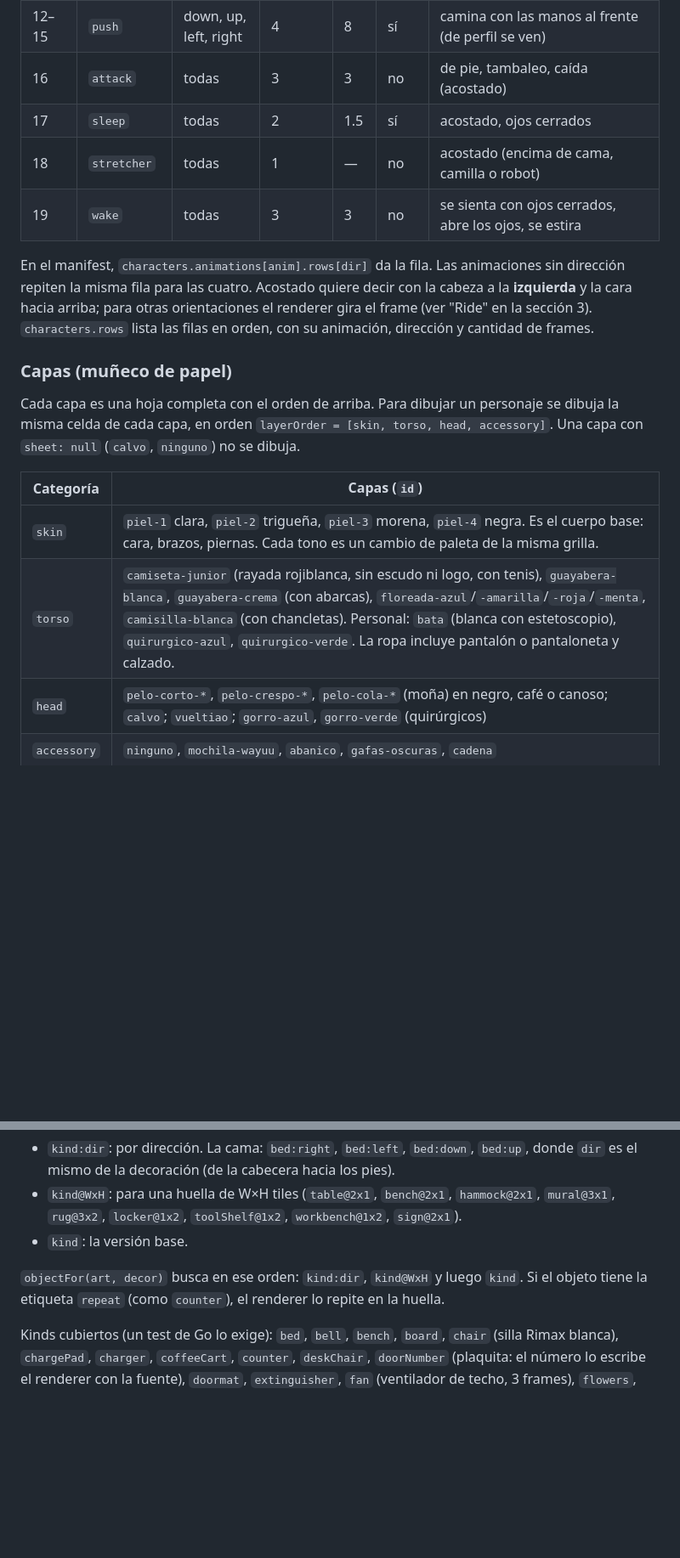
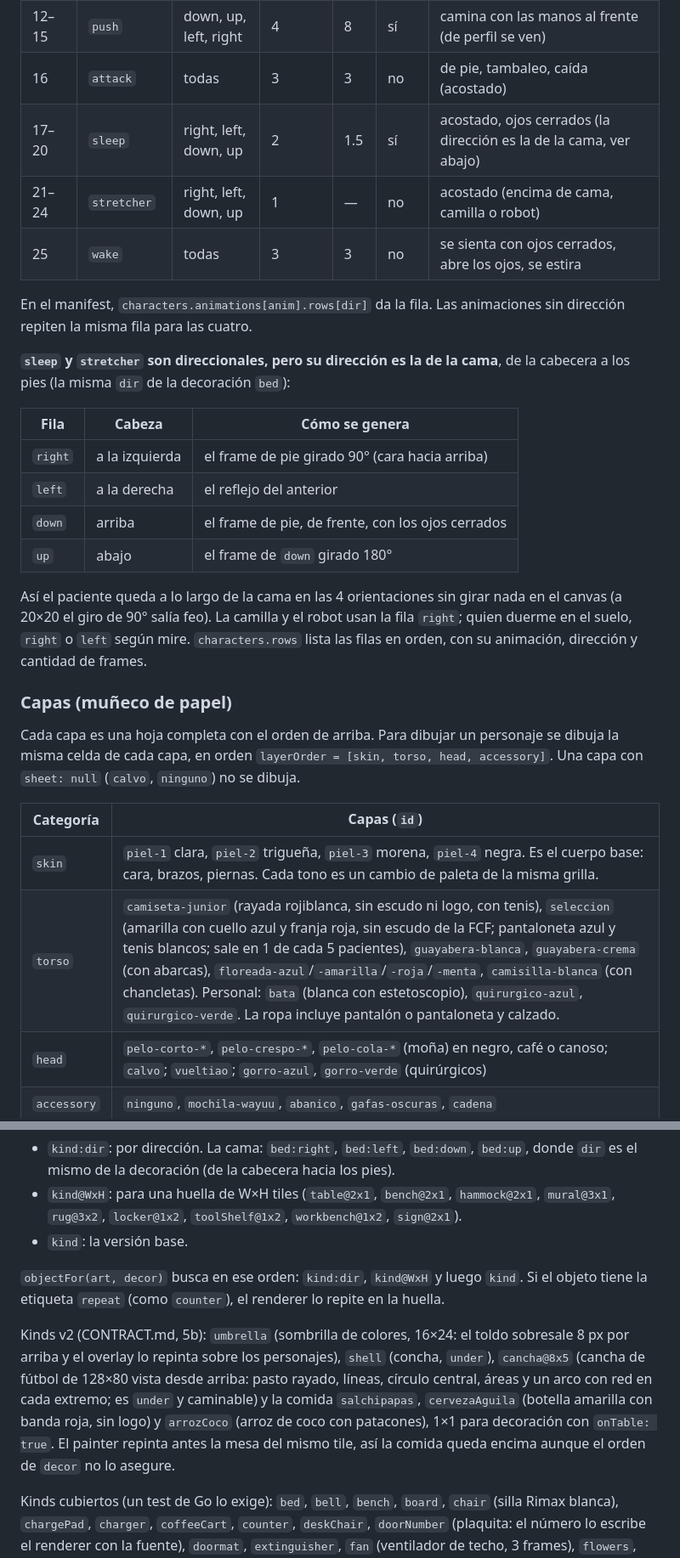
Before and after one commit to apnauj/narcolepsyHospital, a Markdown page: docs/gui/SPRITESHEETS.md, 2 parts joined by grey strips. Shown at 85% size. Rendered like a GitHub page; blank space fills up the shorter version.

Commit message:
docs: SPRITESHEETS con camas direccionales, playa, cancha, comida y Selección
Co-Authored-By: Claude Sonnet 5.5 <noreply@anthropic.com>

```diff
--- a/docs/gui/SPRITESHEETS.md
+++ b/docs/gui/SPRITESHEETS.md
@@ -79,14 +79,26 @@ Las celdas sobrantes de una fila quedan vacías.
 | 8–11 | `attend` | down, up, left, right | 3 | 3 | sí | agachado; mano al frente (con la bata, la campana del estetoscopio); asiente |
 | 12–15 | `push` | down, up, left, right | 4 | 8 | sí | camina con las manos al frente (de perfil se ven) |
 | 16 | `attack` | todas | 3 | 3 | no | de pie, tambaleo, caída (acostado) |
-| 17 | `sleep` | todas | 2 | 1.5 | sí | acostado, ojos cerrados |
-| 18 | `stretcher` | todas | 1 | — | no | acostado (encima de cama, camilla o robot) |
-| 19 | `wake` | todas | 3 | 3 | no | se sienta con ojos cerrados, abre los ojos, se estira |
+| 17–20 | `sleep` | right, left, down, up | 2 | 1.5 | sí | acostado, ojos cerrados (la dirección es la de la cama, ver abajo) |
+| 21–24 | `stretcher` | right, left, down, up | 1 | — | no | acostado (encima de cama, camilla o robot) |
+| 25 | `wake` | todas | 3 | 3 | no | se sienta con ojos cerrados, abre los ojos, se estira |
 
 En el manifest, `characters.animations[anim].rows[dir]` da la fila. Las
-animaciones sin dirección repiten la misma fila para las cuatro. Acostado
-quiere decir con la cabeza a la **izquierda** y la cara hacia arriba; para
-otras orientaciones el renderer gira el frame (ver "Ride" en la sección 3).
+animaciones sin dirección repiten la misma fila para las cuatro.
+
+**`sleep` y `stretcher` son direccionales, pero su dirección es la de la
+cama**, de la cabecera a los pies (la misma `dir` de la decoración `bed`):
+
+| Fila | Cabeza | Cómo se genera |
+|---|---|---|
+| `right` | a la izquierda | el frame de pie girado 90° (cara hacia arriba) |
+| `left` | a la derecha | el reflejo del anterior |
+| `down` | arriba | el frame de pie, de frente, con los ojos cerrados |
+| `up` | abajo | el frame de `down` girado 180° |
+
+Así el paciente queda a lo largo de la cama en las 4 orientaciones sin girar
+nada en el canvas (a 20×20 el giro de 90° salía feo). La camilla y el robot
+usan la fila `right`; quien duerme en el suelo, `right` o `left` según mire.
 `characters.rows` lista las filas en orden, con su animación, dirección y
 cantidad de frames.
 
@@ -100,7 +112,7 @@ personaje se dibuja la misma celda de cada capa, en orden
 | Categoría | Capas (`id`) |
 |---|---|
 | `skin` | `piel-1` clara, `piel-2` trigueña, `piel-3` morena, `piel-4` negra. Es el cuerpo base: cara, brazos, piernas. Cada tono es un cambio de paleta de la misma grilla. |
-| `torso` | `camiseta-junior` (rayada rojiblanca, sin escudo ni logo, con tenis), `guayabera-blanca`, `guayabera-crema` (con abarcas), `floreada-azul`/`-amarilla`/`-roja`/`-menta`, `camisilla-blanca` (con chancletas). Personal: `bata` (blanca con estetoscopio), `quirurgico-azul`, `quirurgico-verde`. La ropa incluye pantalón o pantaloneta y calzado. |
+| `torso` | `camiseta-junior` (rayada rojiblanca, sin escudo ni logo, con tenis), `seleccion` (amarilla con cuello azul y franja roja, sin escudo de la FCF; pantaloneta azul y tenis blancos; sale en 1 de cada 5 pacientes), `guayabera-blanca`, `guayabera-crema` (con abarcas), `floreada-azul`/`-amarilla`/`-roja`/`-menta`, `camisilla-blanca` (con chancletas). Personal: `bata` (blanca con estetoscopio), `quirurgico-azul`, `quirurgico-verde`. La ropa incluye pantalón o pantaloneta y calzado. |
 | `head` | `pelo-corto-*`, `pelo-crespo-*`, `pelo-cola-*` (moña) en negro, café o canoso; `calvo`; `vueltiao`; `gorro-azul`, `gorro-verde` (quirúrgicos) |
 | `accessory` | `ninguno`, `mochila-wayuu`, `abanico`, `gafas-oscuras`, `cadena` |
 
@@ -157,6 +169,16 @@ apagados (`BakeFX = false` en `character.go`): los dibujan las partículas de
 `kind`. Si el objeto tiene la etiqueta `repeat` (como `counter`), el
 renderer lo repite en la huella.
 
+Kinds v2 (CONTRACT.md, 5b): `umbrella` (sombrilla de colores, 16×24: el
+toldo sobresale 8 px por arriba y el overlay lo repinta sobre los
+personajes), `shell` (concha, `under`), `cancha@8x5` (cancha de fútbol de
+128×80 vista desde arriba: pasto rayado, líneas, círculo central, áreas y un
+arco con red en cada extremo; es `under` y caminable) y la comida
+`salchipapas`, `cervezaAguila` (botella amarilla con banda roja, sin logo) y
+`arrozCoco` (arroz de coco con patacones), 1×1 para decoración con
+`onTable: true`. El painter repinta antes la mesa del mismo tile, así la
+comida queda encima aunque el orden de `decor` no lo asegure.
+
 Kinds cubiertos (un test de Go lo exige): `bed`, `bell`, `bench`, `board`,
 `chair` (silla Rimax blanca), `chargePad`, `charger`, `coffeeCart`,
 `counter`, `deskChair`, `doorNumber` (plaquita: el número lo escribe el
```
Also changed, not shown: other parts of docs/gui/SPRITESHEETS.md (+22 -9 lines).
